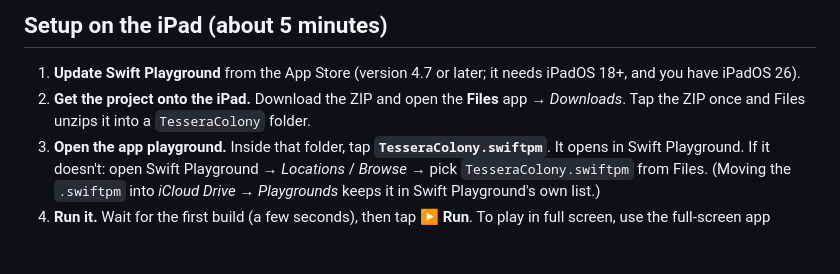
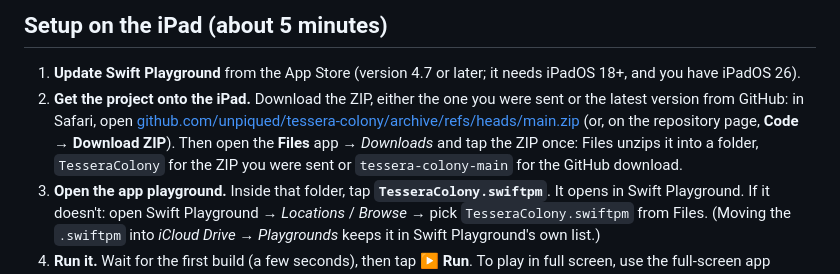
Before and after one commit to unpiqued/tessera-colony, a Markdown page: README.md, the part around the change. Rendered like a GitHub page; blank space fills up the shorter version.

Commit message:
README: add the GitHub download to the iPad setup steps
Co-Authored-By: Claude Opus 5.5 <noreply@anthropic.com>
Claude-Session: https://claude.ai/code/session_01XiA33hp2Z8B2W4cFjN2w8C

```diff
--- a/README.md
+++ b/README.md
@@ -27,8 +27,12 @@ Apple's **Swift Playground** app — no Mac needed.
 ## Setup on the iPad (about 5 minutes)
 
 1. **Update Swift Playground** from the App Store (version 4.7 or later; it needs iPadOS 18+, and you have iPadOS 26).
-2. **Get the project onto the iPad.** Download the ZIP and open the **Files** app → *Downloads*.
-   Tap the ZIP once and Files unzips it into a `TesseraColony` folder.
+2. **Get the project onto the iPad.** Download the ZIP, either the one you were sent or the latest
+   version from GitHub: in Safari, open
+   [github.com/unpiqued/tessera-colony/archive/refs/heads/main.zip](https://github.com/unpiqued/tessera-colony/archive/refs/heads/main.zip)
+   (or, on the repository page, **Code → Download ZIP**). Then open the **Files** app → *Downloads* and
+   tap the ZIP once: Files unzips it into a folder, `TesseraColony` for the ZIP you were sent or
+   `tessera-colony-main` for the GitHub download.
 3. **Open the app playground.** Inside that folder, tap **`TesseraColony.swiftpm`**. It opens in Swift Playground.
    If it doesn't: open Swift Playground → *Locations* / *Browse* → pick `TesseraColony.swiftpm` from Files.
    (Moving the `.swiftpm` into *iCloud Drive → Playgrounds* keeps it in Swift Playground's own list.)
```
